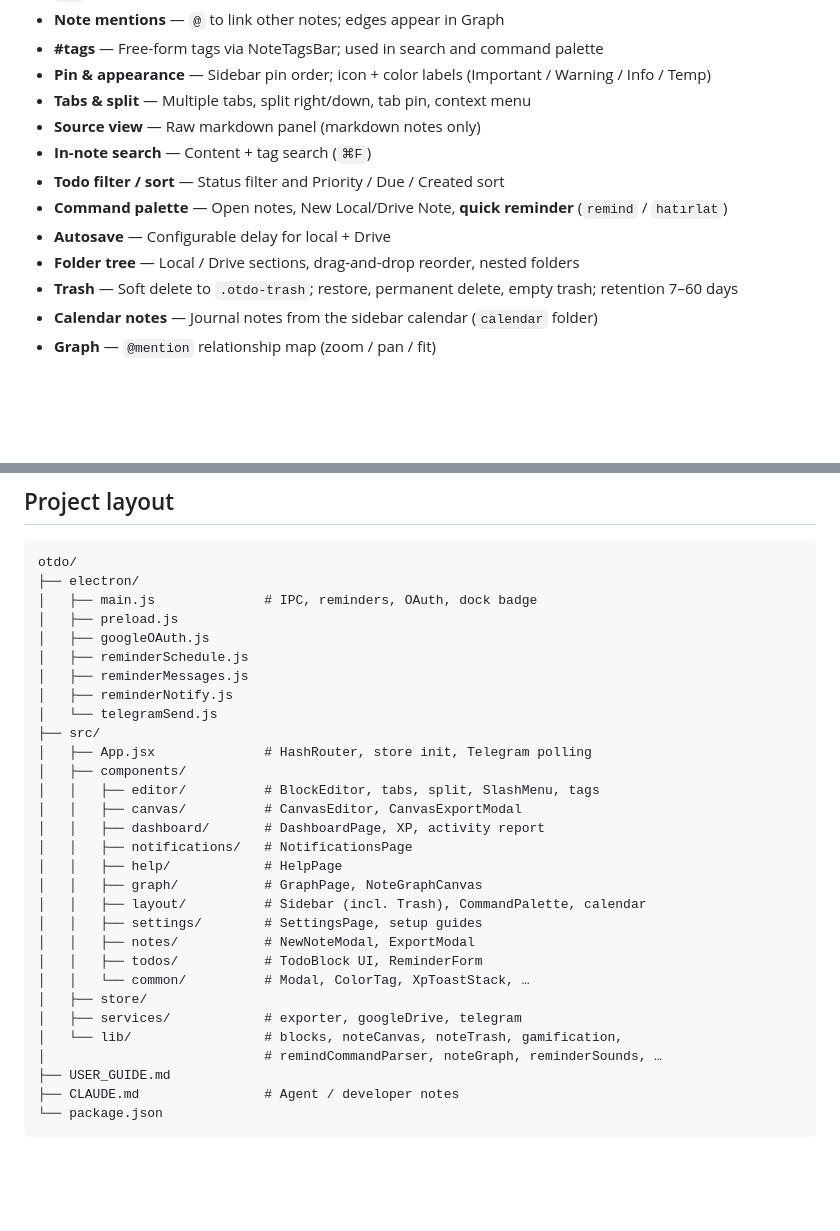
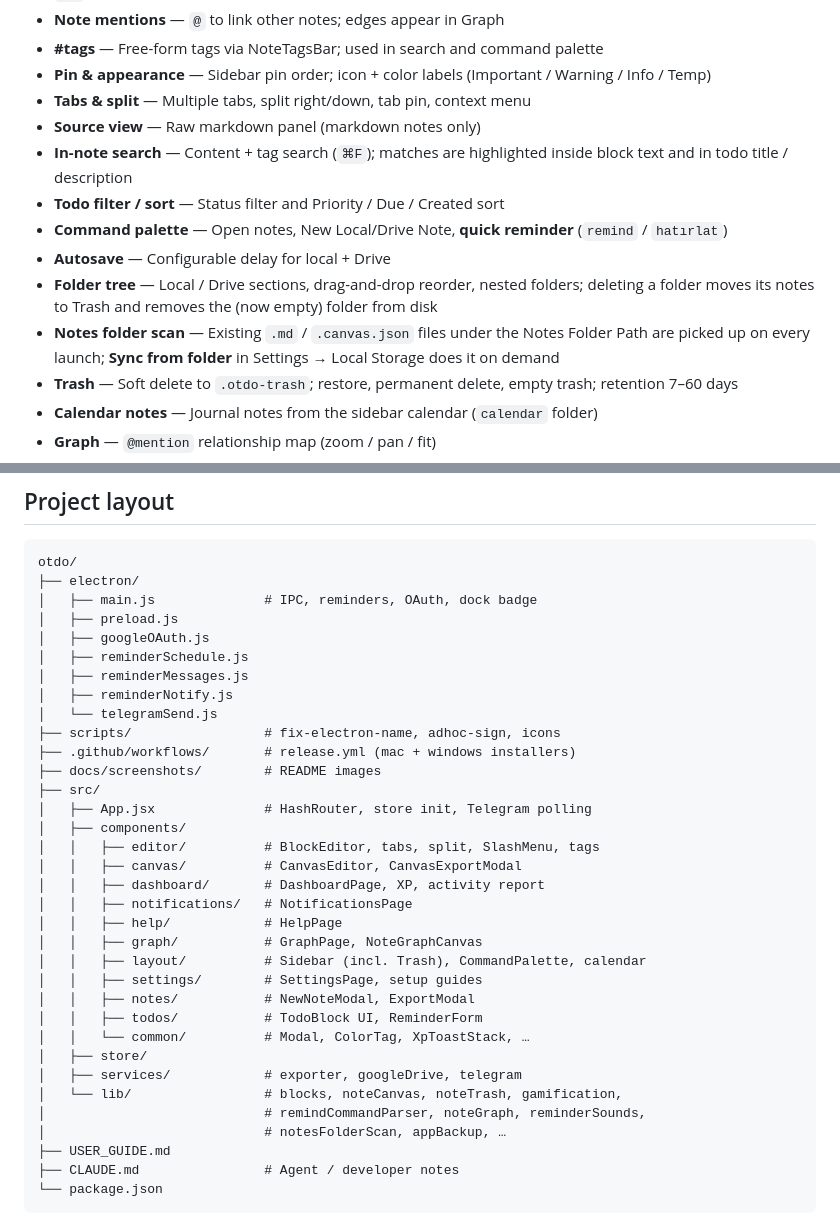
Before and after one commit to oktaykcr/otdo, a Markdown page: README.md, 2 parts joined by grey strips. Drawn GitHub-style; blank space fills up the shorter version.

```diff
--- a/README.md
+++ b/README.md
@@ -16,11 +33,12 @@ OTDO is a desktop **todo & note-taking** app built with **React + Electron + Tai
 - **Pin & appearance** — Sidebar pin order; icon + color labels (Important / Warning / Info / Temp)
 - **Tabs & split** — Multiple tabs, split right/down, tab pin, context menu
 - **Source view** — Raw markdown panel (markdown notes only)
-- **In-note search** — Content + tag search (`⌘F`)
+- **In-note search** — Content + tag search (`⌘F`); matches are highlighted inside block text and in todo title / description
 - **Todo filter / sort** — Status filter and Priority / Due / Created sort
 - **Command palette** — Open notes, New Local/Drive Note, **quick reminder** (`remind` / `hatırlat`)
 - **Autosave** — Configurable delay for local + Drive
-- **Folder tree** — Local / Drive sections, drag-and-drop reorder, nested folders
+- **Folder tree** — Local / Drive sections, drag-and-drop reorder, nested folders; deleting a folder moves its notes to Trash and removes the (now empty) folder from disk
+- **Notes folder scan** — Existing `.md` / `.canvas.json` files under the Notes Folder Path are picked up on every launch; **Sync from folder** in Settings → Local Storage does it on demand
 - **Trash** — Soft delete to `.otdo-trash`; restore, permanent delete, empty trash; retention 7–60 days
 - **Calendar notes** — Journal notes from the sidebar calendar (`calendar` folder)
 - **Graph** — `@mention` relationship map (zoom / pan / fit)
@@ -237,6 +275,9 @@ otdo/
 │   ├── reminderMessages.js
 │   ├── reminderNotify.js
 │   └── telegramSend.js
+├── scripts/                 # fix-electron-name, adhoc-sign, icons
+├── .github/workflows/       # release.yml (mac + windows installers)
+├── docs/screenshots/        # README images
 ├── src/
 │   ├── App.jsx              # HashRouter, store init, Telegram polling
 │   ├── components/
@@ -254,7 +295,8 @@ otdo/
 │   ├── store/
 │   ├── services/            # exporter, googleDrive, telegram
 │   └── lib/                 # blocks, noteCanvas, noteTrash, gamification,
-│                            # remindCommandParser, noteGraph, reminderSounds, …
+│                            # remindCommandParser, noteGraph, reminderSounds,
+│                            # notesFolderScan, appBackup, …
 ├── USER_GUIDE.md
 ├── CLAUDE.md                # Agent / developer notes
 └── package.json
```
Also changed, not shown: other parts of README.md (+43 -6 lines), docs/screenshots/canvas.png (added), docs/screenshots/dashboard.png (added), docs/screenshots/editor.png (added), docs/screenshots/palette.png (added), docs/screenshots/search.png (added), docs/screenshots/split.png (added).
